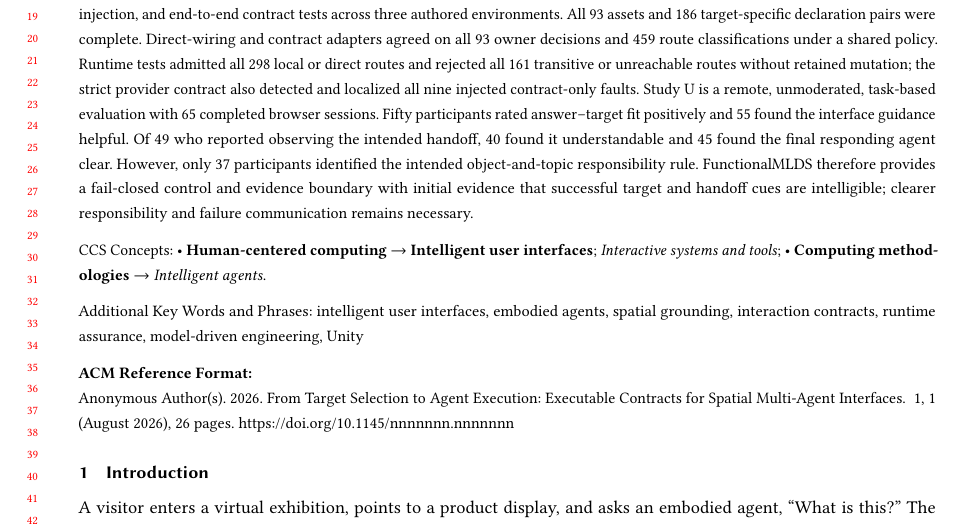
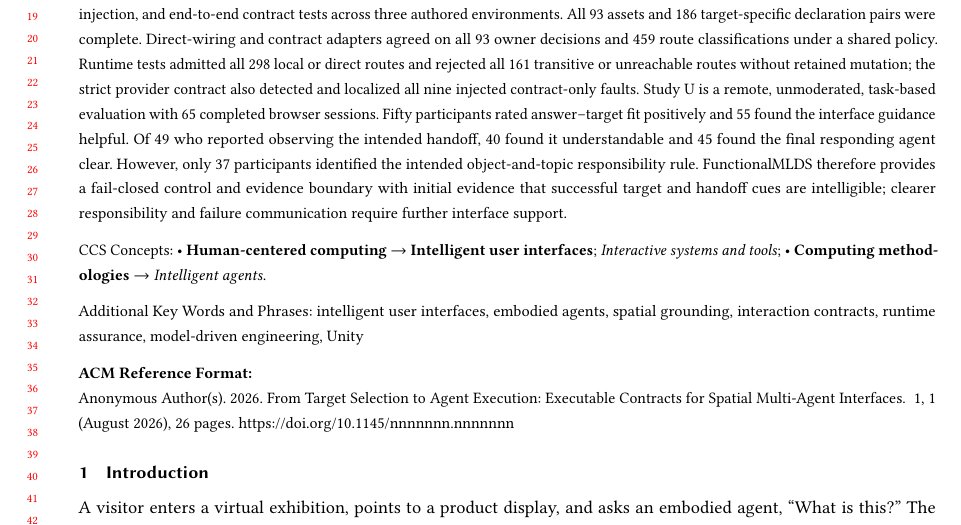
Before and after one commit to fling7/FunctionlalMLDS, a LaTeX paper (research/iui2027/paper_userstudy/main.tex): part of page 1 of 26, cut so that both start at the same text. Compiled offline with pdfLaTeX.

Commit message:
Polish final abstract conclusion

```diff
--- a/research/iui2027/paper_userstudy/main.tex
+++ b/research/iui2027/paper_userstudy/main.tex
@@ -59,7 +59,7 @@ final responding agent clear.  However, only 37 participants identified the
 intended object-and-topic responsibility rule.  \systemname{} therefore
 provides a fail-closed control and evidence boundary with initial evidence that
 successful target and handoff cues are intelligible; clearer responsibility and
-failure communication remains necessary.
+failure communication require further interface support.
 \end{abstract}
 
 \ccsdesc[500]{Human-centered computing~Intelligent user interfaces}
```
